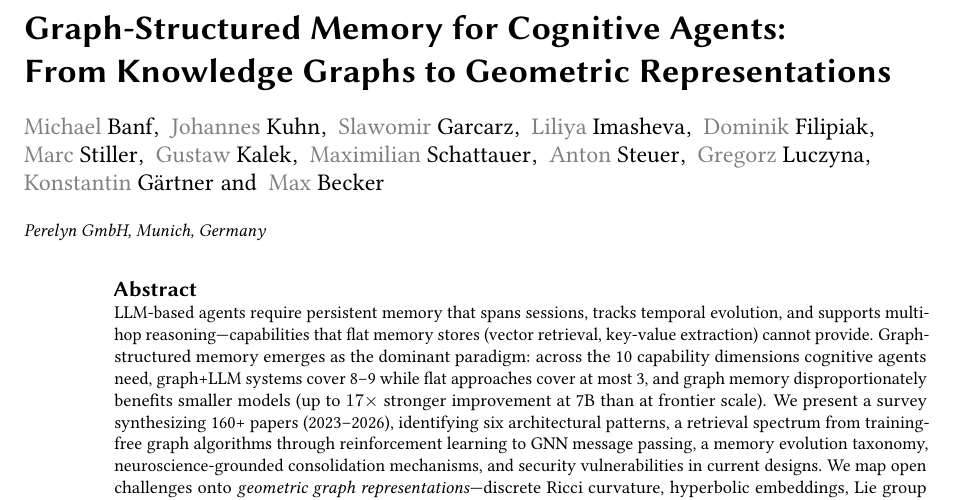
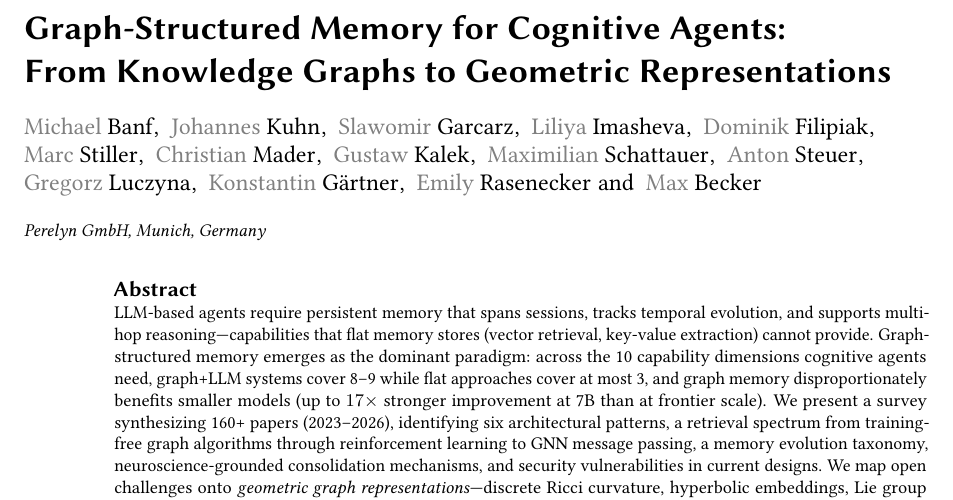
Before and after one commit to perelyn-labs/perelyn-publication-FGWM2026, a LaTeX document (graph-memory-agents.tex): part of page 1 of 36, cut so that both start at the same text. Compiled offline with pdfLaTeX; a LaTeX package or settings file that is missing is left out.

Commit message:
added author

```diff
--- a/graph-memory-agents.tex
+++ b/graph-memory-agents.tex
@@ -36,6 +37,7 @@
 \author{Anton Steuer}
 \author{Gregorz Luczyna}
 \author{Konstantin Gärtner}
+\author{Emily Rasenecker}
 \author{Max Becker}
 
 \address{Perelyn GmbH, Munich, Germany}
```
Also changed, not shown: graph-memory-agents.pdf, graph-memory-agents.tex (1 more changed lines).
